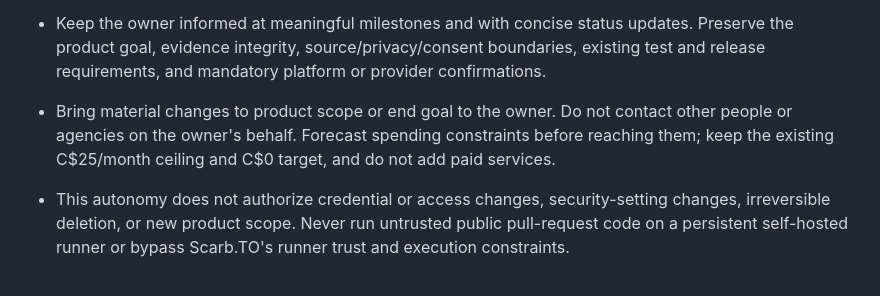
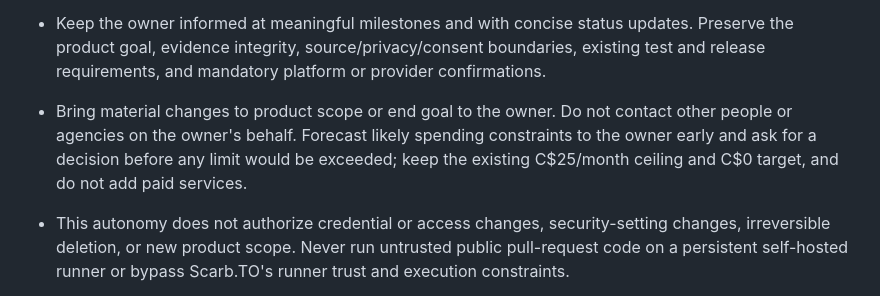
Before and after one commit to justinpfisher/ScarbTO, a Markdown page: AGENTS.md, the part around the change. Drawn GitHub-style.

Commit message:
docs: clarify spending-limit escalation

```diff
--- a/AGENTS.md
+++ b/AGENTS.md
@@ -26,7 +26,7 @@ These rules apply to automated agents, contributors and development workflows. R
 
 - Within the agreed Scarb.TO MVP and its stabilization, independently choose technical approaches, complete necessary in-scope work, troubleshoot, fix and retest, open and update normal pull requests, and carry work through required checks, merge, deployment, live verification, and milestone acceptance against the existing agreed criteria. Do not add routine approval checkpoints.
 - Keep the owner informed at meaningful milestones and with concise status updates. Preserve the product goal, evidence integrity, source/privacy/consent boundaries, existing test and release requirements, and mandatory platform or provider confirmations.
-- Bring material changes to product scope or end goal to the owner. Do not contact other people or agencies on the owner's behalf. Forecast spending constraints before reaching them; keep the existing C$25/month ceiling and C$0 target, and do not add paid services.
+- Bring material changes to product scope or end goal to the owner. Do not contact other people or agencies on the owner's behalf. Forecast likely spending constraints to the owner early and ask for a decision before any limit would be exceeded; keep the existing C$25/month ceiling and C$0 target, and do not add paid services.
 - This autonomy does not authorize credential or access changes, security-setting changes, irreversible deletion, or new product scope. Never run untrusted public pull-request code on a persistent self-hosted runner or bypass Scarb.TO's runner trust and execution constraints.
 
 - Verify current source schema, licensing, geographic boundaries, duplicates, meaningful count changes and safe publication. Fail closed and retain the last good public release on anomalies. Surface staleness and support rollback.
```
